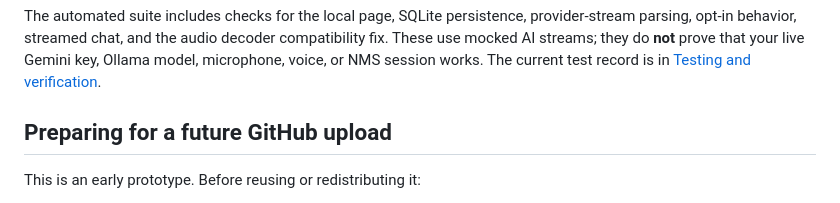
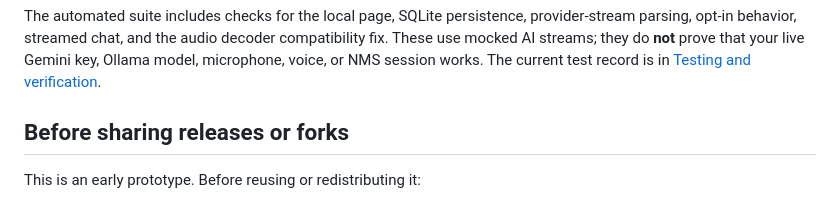
Before and after one commit to David-Ramalho/orion-nms-companion, a Markdown page: README.md, the part around the change. Rendered like a GitHub page.

Commit message:
Clarify README guidance for releases and forks

```diff
--- a/README.md
+++ b/README.md
@@ -135,7 +135,7 @@ From this folder, run:
 
 The automated suite includes checks for the local page, SQLite persistence, provider-stream parsing, opt-in behavior, streamed chat, and the audio decoder compatibility fix. These use mocked AI streams; they do **not** prove that your live Gemini key, Ollama model, microphone, voice, or NMS session works. The current test record is in [Testing and verification](docs/TESTING.md).
 
-## Preparing for a future GitHub upload
+## Before sharing releases or forks
 
 This is an early prototype. Before reusing or redistributing it:
 
```
